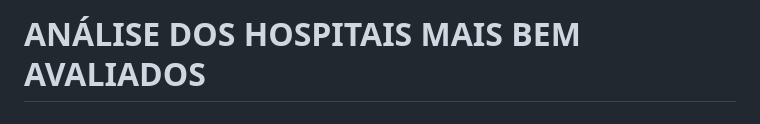
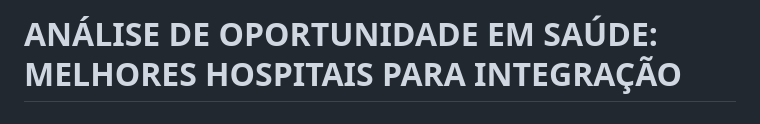
Before and after one commit to adrianomsn/analise_hospitais, a Markdown page: README.md, the part around the change. Drawn GitHub-style.

```diff
--- a/README.md
+++ b/README.md
@@ -1,4 +1,4 @@
-# ANÁLISE DOS HOSPITAIS MAIS BEM AVALIADOS
+# ANÁLISE DE OPORTUNIDADE EM SAÚDE: MELHORES HOSPITAIS PARA INTEGRAÇÃO
 
 # Identificando o melhor hospital de cada cidade de acordo com melhor resultado geral e métricas de gestão em saúde
 
```
